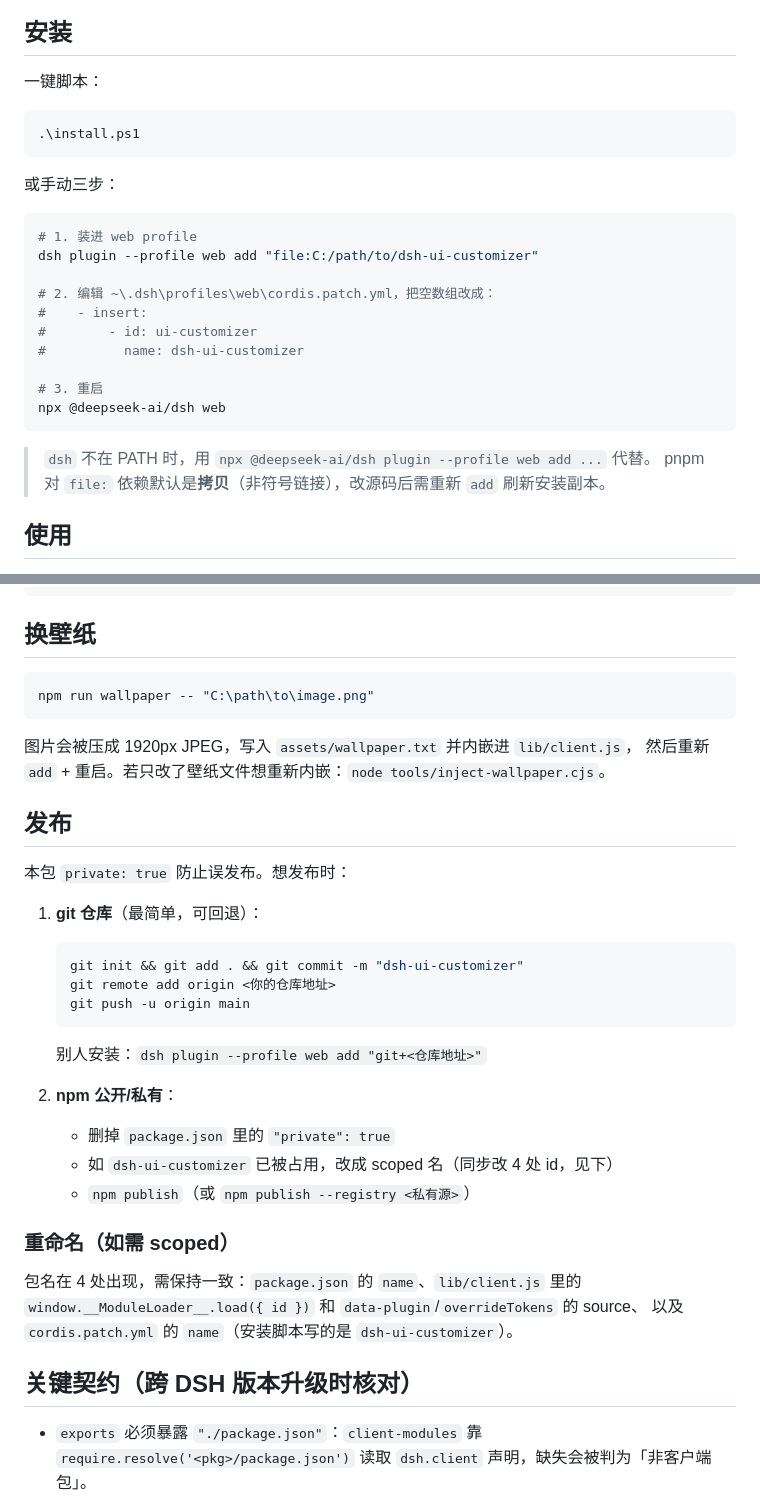
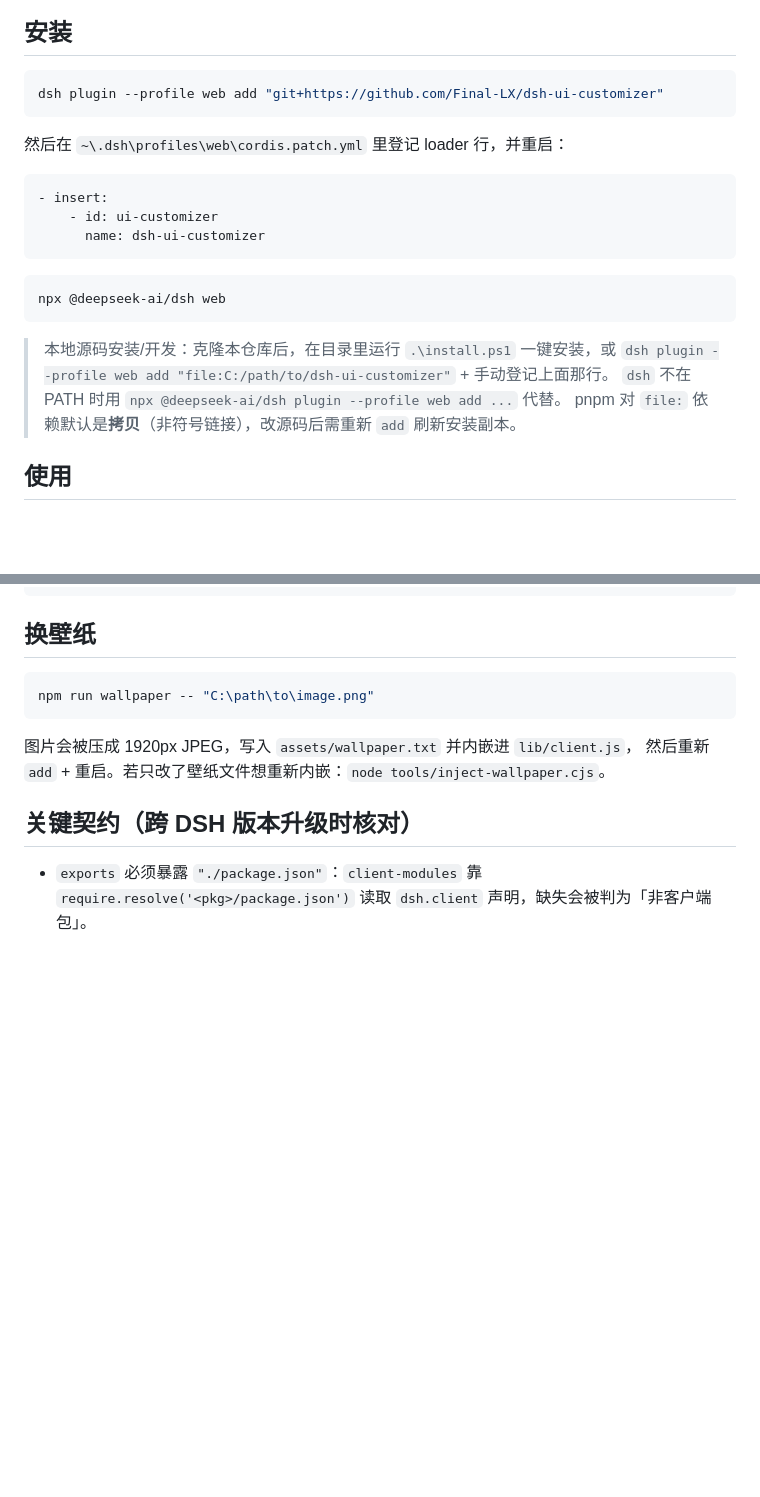
Before and after one commit to Final-LX/dsh-ui-customizer, a Markdown page: README.md, 2 parts joined by grey strips. GitHub-like rendering; blank space fills up the shorter version.

Commit message:
docs: drop publish/rename section, use git install URL

````diff
--- a/README.md
+++ b/README.md
@@ -27,28 +27,25 @@
 
 ## 安装
 
-一键脚本：
+```powershell
+dsh plugin --profile web add "git+https://github.com/Final-LX/dsh-ui-customizer"
+```
+
+然后在 `~\.dsh\profiles\web\cordis.patch.yml` 里登记 loader 行，并重启：
+
+```yaml
+- insert:
+    - id: ui-customizer
+      name: dsh-ui-customizer
+```
 
 ```powershell
-.\install.ps1
-```
-
-或手动三步：
-
-```powershell
-# 1. 装进 web profile
-dsh plugin --profile web add "file:C:/path/to/dsh-ui-customizer"
-
-# 2. 编辑 ~\.dsh\profiles\web\cordis.patch.yml，把空数组改成：
-#    - insert:
-#        - id: ui-customizer
-#          name: dsh-ui-customizer
-
-# 3. 重启
 npx @deepseek-ai/dsh web
 ```
 
-> `dsh` 不在 PATH 时，用 `npx @deepseek-ai/dsh plugin --profile web add ...` 代替。
+> 本地源码安装/开发：克隆本仓库后，在目录里运行 `.\install.ps1` 一键安装，或
+> `dsh plugin --profile web add "file:C:/path/to/dsh-ui-customizer"` + 手动登记上面那行。
+> `dsh` 不在 PATH 时用 `npx @deepseek-ai/dsh plugin --profile web add ...` 代替。
 > pnpm 对 `file:` 依赖默认是**拷贝**（非符号链接），改源码后需重新 `add` 刷新安装副本。
 
 ## 使用
@@ -88,29 +85,6 @@ npm run wallpaper -- "C:\path\to\image.png"
 图片会被压成 1920px JPEG，写入 `assets/wallpaper.txt` 并内嵌进 `lib/client.js`，
 然后重新 `add` + 重启。若只改了壁纸文件想重新内嵌：`node tools/inject-wallpaper.cjs`。
 
-## 发布
-
-本包 `private: true` 防止误发布。想发布时：
-
-1. **git 仓库**（最简单，可回退）：
-   ```powershell
-   git init && git add . && git commit -m "dsh-ui-customizer"
-   git remote add origin <你的仓库地址>
-   git push -u origin main
-   ```
-   别人安装：`dsh plugin --profile web add "git+<仓库地址>"`
-
-2. **npm 公开/私有**：
-   - 删掉 `package.json` 里的 `"private": true`
-   - 如 `dsh-ui-customizer` 已被占用，改成 scoped 名（同步改 4 处 id，见下）
-   - `npm publish`（或 `npm publish --registry <私有源>`）
-
-### 重命名（如需 scoped）
-
-包名在 4 处出现，需保持一致：`package.json` 的 `name`、`lib/client.js` 里的
-`window.__ModuleLoader__.load({ id })` 和 `data-plugin`/`overrideTokens` 的 source、
-以及 `cordis.patch.yml` 的 `name`（安装脚本写的是 `dsh-ui-customizer`）。
-
 ## 关键契约（跨 DSH 版本升级时核对）
 
 - `exports` 必须暴露 `"./package.json"`：`client-modules` 靠 `require.resolve('<pkg>/package.json')`
````
